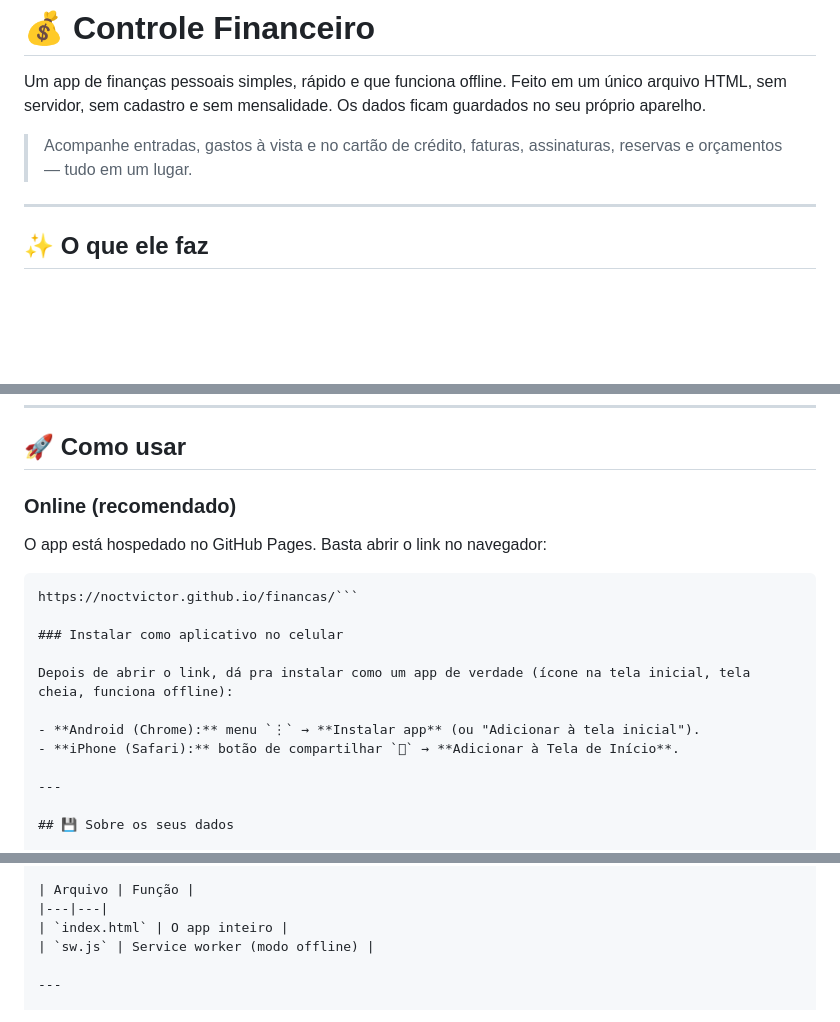
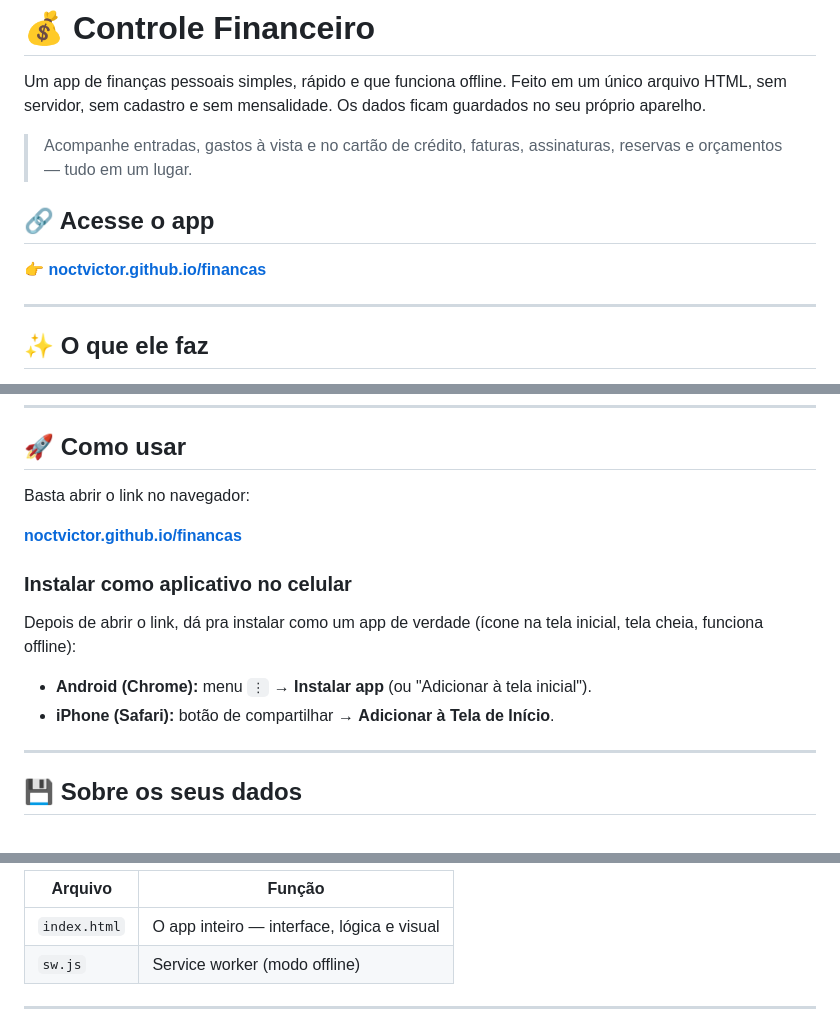
Before and after one commit to noctvictor/financas, a Markdown page: README.md, 3 parts joined by grey strips. Drawn GitHub-style; blank space fills up the shorter version.

````diff
--- a/README.md
+++ b/README.md
@@ -3,6 +3,10 @@
 Um app de finanças pessoais simples, rápido e que funciona offline. Feito em um único arquivo HTML, sem servidor, sem cadastro e sem mensalidade. Os dados ficam guardados no seu próprio aparelho.
 
 > Acompanhe entradas, gastos à vista e no cartão de crédito, faturas, assinaturas, reservas e orçamentos — tudo em um lugar.
+
+## 🔗 Acesse o app
+
+**👉 [noctvictor.github.io/financas](https://noctvictor.github.io/financas/)**
 
 ---
 
@@ -27,19 +31,16 @@ Um app de finanças pessoais simples, rápido e que funciona offline. Feito em u
 
 ## 🚀 Como usar
 
-### Online (recomendado)
+Basta abrir o link no navegador:
 
-O app está hospedado no GitHub Pages. Basta abrir o link no navegador:
-
-```
-https://noctvictor.github.io/financas/```
+**[noctvictor.github.io/financas](https://noctvictor.github.io/financas/)**
 
 ### Instalar como aplicativo no celular
 
 Depois de abrir o link, dá pra instalar como um app de verdade (ícone na tela inicial, tela cheia, funciona offline):
 
 - **Android (Chrome):** menu `⋮` → **Instalar app** (ou "Adicionar à tela inicial").
-- **iPhone (Safari):** botão de compartilhar `􀈂` → **Adicionar à Tela de Início**.
+- **iPhone (Safari):** botão de compartilhar → **Adicionar à Tela de Início**.
 
 ---
 
@@ -89,7 +90,7 @@ Exemplo: se o fechamento é dia 2, uma compra feita no dia 4 já entra no próxi
 
 | Arquivo | Função |
 |---|---|
-| `index.html` | O app inteiro |
+| `index.html` | O app inteiro — interface, lógica e visual |
 | `sw.js` | Service worker (modo offline) |
 
 ---
````
